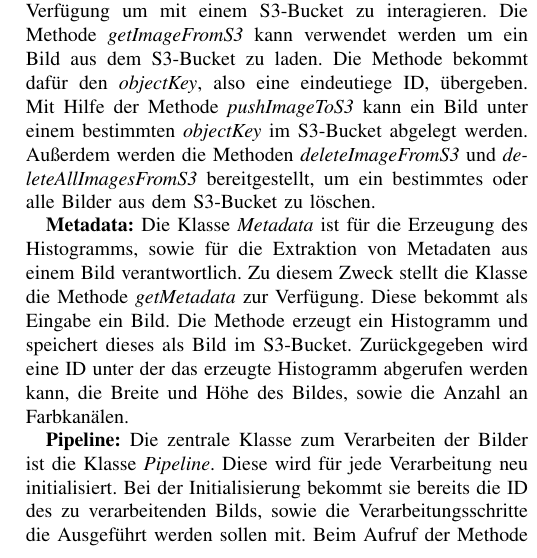
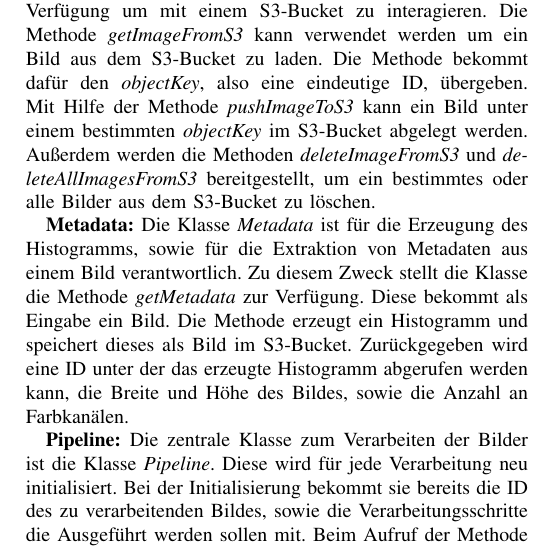
Before and after one commit to cyberlytics/CompVisPipeline, a LaTeX paper (sys-doc/tech_rep/template_ieee.tex, which reads sys-doc/tech_rep/Content/Abschnitte/Bausteinschicht/Abschnitte/backend.tex): part of one column of page 2 of 6, cut so that both start at the same text. Compiled offline with pdfLaTeX; a missing font is replaced by an installed copy or a similar font; a LaTeX package or settings file that is missing is left out.

Commit message:
backend
Former-commit-id: 044758a8a22d6cee69412006d398fe8fd8ee418c

```diff
--- a/sys-doc/tech_rep/Content/Abschnitte/Bausteinschicht/Abschnitte/backend.tex
+++ b/sys-doc/tech_rep/Content/Abschnitte/Bausteinschicht/Abschnitte/backend.tex
@@ -9,13 +9,13 @@ Im Folgenden Abschnitt werden die wichtigsten Klassen und Funktionen des Backend
 \end{figure*}
 \textbf{routes:} Hier werden alle REST-Endpunkte definiert, um die Schnittstelle zum Frontend zu ermöglichen. Diese werden im Abschnitt \ref{sec:schnittstellen} genauer erläutert.
 
-\textbf{S3Manager:} Die Klasse \textit{S3Manager} stellt Methoden zur Verfügung um mit einem S3-Bucket zu interagieren. Die Methode \textit{getImageFromS3} kann verwendet werden um ein Bild aus dem S3-Bucket zu laden. Die Methode bekommt dafür den \textit{objectKey}, also eine eindeutiege ID, übergeben. Mit Hilfe der Methode \textit{pushImageToS3} kann ein Bild unter einem bestimmten \textit{objectKey} im S3-Bucket abgelegt werden. Außerdem werden die Methoden \textit{deleteImageFromS3} und \textit{deleteAllImagesFromS3} bereitgestellt, um ein bestimmtes oder alle Bilder aus dem S3-Bucket zu löschen.
+\textbf{S3Manager:} Die Klasse \textit{S3Manager} stellt Methoden zur Verfügung um mit einem S3-Bucket zu interagieren. Die Methode \textit{getImageFromS3} kann verwendet werden um ein Bild aus dem S3-Bucket zu laden. Die Methode bekommt dafür den \textit{objectKey}, also eine eindeutige ID, übergeben. Mit Hilfe der Methode \textit{pushImageToS3} kann ein Bild unter einem bestimmten \textit{objectKey} im S3-Bucket abgelegt werden. Außerdem werden die Methoden \textit{deleteImageFromS3} und \textit{deleteAllImagesFromS3} bereitgestellt, um ein bestimmtes oder alle Bilder aus dem S3-Bucket zu löschen.
 
 \textbf{Metadata:}
 Die Klasse \textit{Metadata} ist für die Erzeugung des Histogramms, sowie für die Extraktion von Metadaten aus einem Bild verantwortlich.
 Zu diesem Zweck stellt die Klasse die Methode \textit{getMetadata} zur Verfügung.
 Diese bekommt als Eingabe ein Bild. Die Methode erzeugt ein Histogramm und speichert dieses als Bild im S3-Bucket. Zurückgegeben wird eine ID unter der das erzeugte Histogramm abgerufen werden kann, die Breite und Höhe des Bildes, sowie die Anzahl an Farbkanälen.
 
-\textbf{Pipeline:} Die zentrale Klasse zum Verarbeiten der Bilder ist die Klasse \textit{Pipeline}. Diese wird für jede Verarbeitung neu initialisiert. Bei der Initialisierung bekommt sie bereits die ID des zu verarbeitenden Bilds, sowie die Verarbeitungsschritte die Ausgeführt werden sollen mit. Beim Aufruf der Methode \textit{start} wird über die Liste aller übergebenen Schritte iteriert und dieses mit den entsprechenden Parametern ausgeführt. Dabei sind alle Schritte von der Klasse \textit{BaseStep} abgeleitet. Als Eingabe für den nächsten Verarbeitungsschritt dient dabei die Ausgabe des Vorherigen. Jedes Zwischenergebnis wird im S3-Bucket abgespeichert. Außerdem werden Histogramm und Metadaten für jedes Zwischenergebnis generiert. Die Methode liefert eine Liste an IDs und Metadaten für alle Zwischenergebnisse, diese können im Frontend angezeigt werden.
+\textbf{Pipeline:} Die zentrale Klasse zum Verarbeiten der Bilder ist die Klasse \textit{Pipeline}. Diese wird für jede Verarbeitung neu initialisiert. Bei der Initialisierung bekommt sie bereits die ID des zu verarbeitenden Bildes, sowie die Verarbeitungsschritte die Ausgeführt werden sollen mit. Beim Aufruf der Methode \textit{start} wird über die Liste aller übergebenen Schritte iteriert und dieses mit den entsprechenden Parametern ausgeführt. Dabei sind alle Schritte von der Klasse \textit{BaseStep} abgeleitet. Als Eingabe für den nächsten Verarbeitungsschritt dient dabei die Ausgabe des Vorherigen. Jedes Zwischenergebnis wird im S3-Bucket abgespeichert. Außerdem werden Histogramm und Metadaten für jedes Zwischenergebnis generiert. Die Methode liefert eine Liste an IDs und Metadaten für alle Zwischenergebnisse, diese können im Frontend angezeigt werden.
 
 \textbf{BaseStep:} Die Klasse \textit{BaseStep} stellt das Grundgerüst für alle implementierten Schritte dar. Alle Schritte implementieren die Methode \textit{\_\_call\_\_}, die die Verarbeitung eines Bildes mit den übergebenen Parametern ausführt und das Ergebnisbild zurückliefert. Außerdem implementieren alle Schritte die Methode \textit{describe}, diese liefert Informationen über die Benutzung des Schritts und wird verwendet, um dem Benutzer die Schritte im Frontend zu erklären und anzuzeigen (siehe Endpunkt \textit{/available-steps})
```
